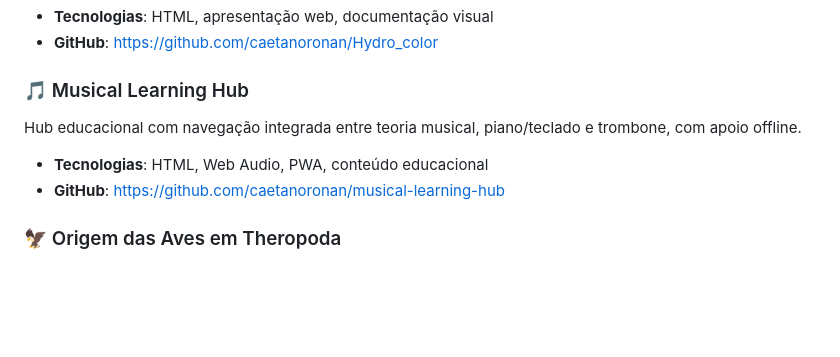
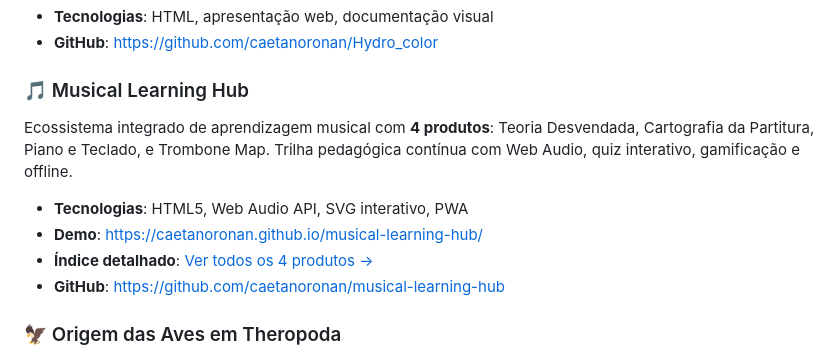
Before and after one commit to caetanoronan/caetanoronan, a Markdown page: README.md, the part around the change. Drawn GitHub-style; blank space fills up the shorter version.

```diff
--- a/README.md
+++ b/README.md
@@ -32,8 +32,10 @@ Apresentação interativa sobre o método HydroColor para monitoramento da quali
 - **GitHub**: https://github.com/caetanoronan/Hydro_color
 
 ### 🎵 Musical Learning Hub
-Hub educacional com navegação integrada entre teoria musical, piano/teclado e trombone, com apoio offline.
-- **Tecnologias**: HTML, Web Audio, PWA, conteúdo educacional
+Ecossistema integrado de aprendizagem musical com **4 produtos**: Teoria Desvendada, Cartografia da Partitura, Piano e Teclado, e Trombone Map. Trilha pedagógica contínua com Web Audio, quiz interativo, gamificação e offline.
+- **Tecnologias**: HTML5, Web Audio API, SVG interativo, PWA
+- **Demo**: https://caetanoronan.github.io/musical-learning-hub/
+- **Índice detalhado**: [Ver todos os 4 produtos →](./projects/musical-learning-hub.md)
 - **GitHub**: https://github.com/caetanoronan/musical-learning-hub
 
 ### 🦅 Origem das Aves em Theropoda
```
Also changed, not shown: projects/README.md (+5 -3 lines), projects/musical-learning-hub.md (added, +143 -0 lines).
